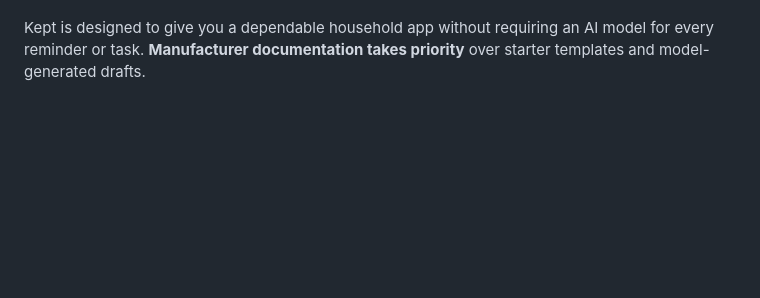
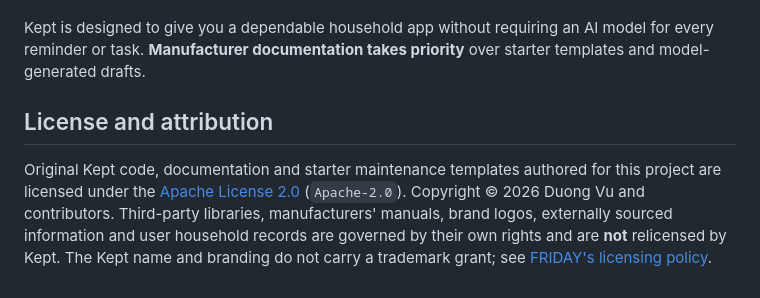
Before and after one commit to vudh1/kept, a Markdown page: README.md, the part around the change. GitHub-like rendering; blank space fills up the shorter version.

Commit message:
docs(license): add Apache-2.0 and clarify exceptions

```diff
--- a/README.md
+++ b/README.md
@@ -96,3 +96,7 @@ You may edit `GEMINI_MODEL` and `GROQ_MODEL` in `worker/wrangler.toml` to an ava
 Kept provides an offline category-first baseline without calling any AI service. Existing appliance schedules are not silently rewritten when the built-in catalog changes. Review source links, disable inapplicable tasks, and adjust intervals according to your manual and household usage. No FRIDAY integration is added by this catalog enhancement.
 
 Kept is designed to give you a dependable household app without requiring an AI model for every reminder or task. **Manufacturer documentation takes priority** over starter templates and model-generated drafts.
+
+## License and attribution
+
+Original Kept code, documentation and starter maintenance templates authored for this project are licensed under the [Apache License 2.0](LICENSE) (`Apache-2.0`). Copyright © 2026 Duong Vu and contributors. Third-party libraries, manufacturers' manuals, brand logos, externally sourced information and user household records are governed by their own rights and are **not** relicensed by Kept. The Kept name and branding do not carry a trademark grant; see [FRIDAY's licensing policy](https://github.com/vudh1/friday/blob/main/docs/LICENSING.md).
```
